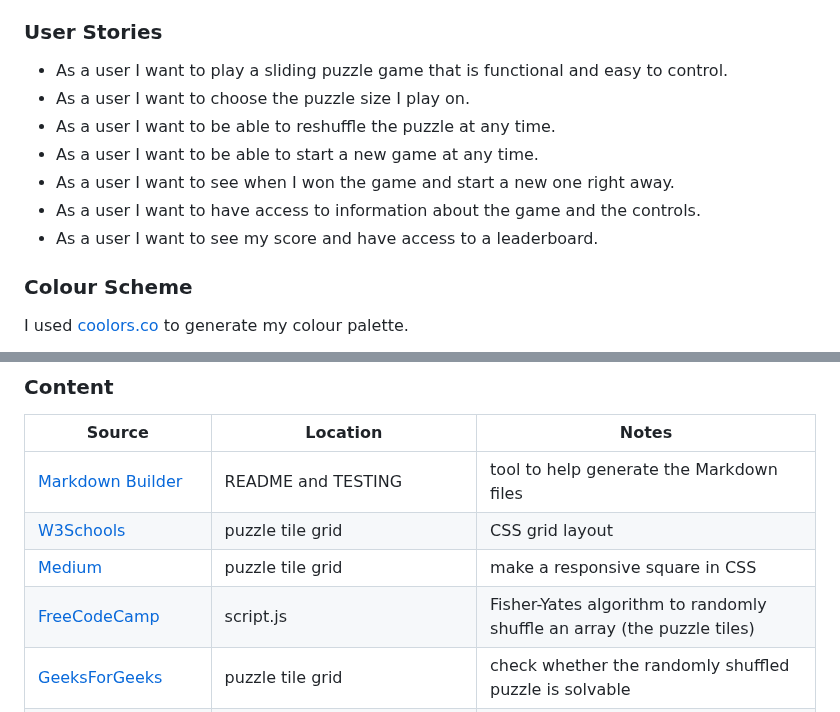
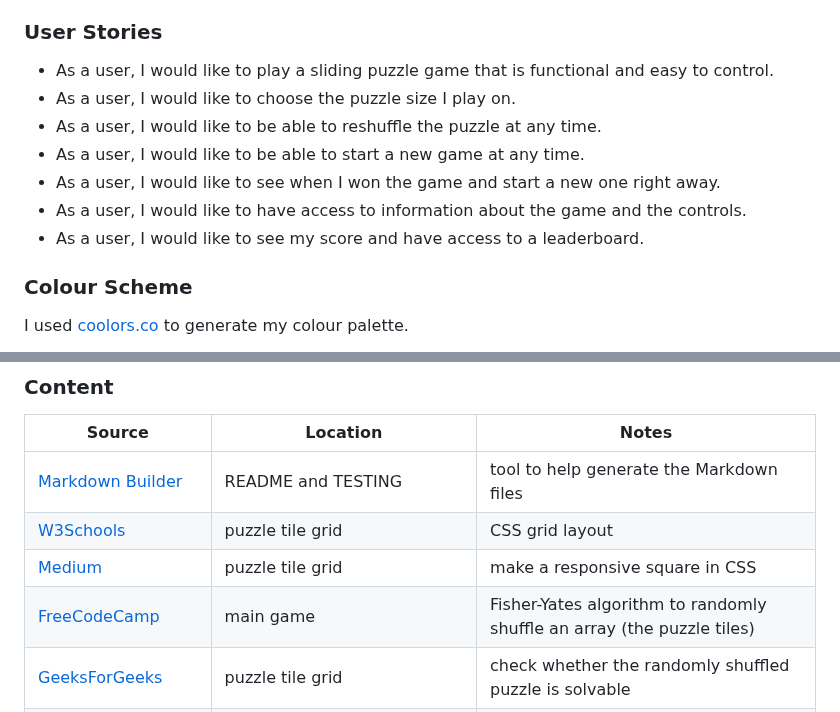
Before and after one commit to theresaabl/sliding-puzzle, a Markdown page: README.md, 2 parts joined by grey strips. GitHub-like rendering.

```diff
--- a/README.md
+++ b/README.md
@@ -20,13 +20,13 @@ This game is designed for anyone who wants to play a simple but demanding single
 
 ### User Stories
 
-- As a user I want to play a sliding puzzle game that is functional and easy to control.
-- As a user I want to choose the puzzle size I play on.
-- As a user I want to be able to reshuffle the puzzle at any time.
-- As a user I want to be able to start a new game at any time.
-- As a user I want to see when I won the game and start a new one right away.
-- As a user I want to have access to information about the game and the controls.
-- As a user I want to see my score and have access to a leaderboard.
+- As a user, I would like to play a sliding puzzle game that is functional and easy to control.
+- As a user, I would like to choose the puzzle size I play on.
+- As a user, I would like to be able to reshuffle the puzzle at any time.
+- As a user, I would like to be able to start a new game at any time.
+- As a user, I would like to see when I won the game and start a new one right away.
+- As a user, I would like to have access to information about the game and the controls.
+- As a user, I would like to see my score and have access to a leaderboard.
 
 ### Colour Scheme
 
@@ -176,7 +176,7 @@ There are no known differences between the local version in Gitpod and the live
 | [Markdown Builder](https://tim.2bn.dev/markdown-builder) | README and TESTING | tool to help generate the Markdown files |
 | [W3Schools](https://www.w3schools.com/CSS/css_grid.asp) | puzzle tile grid | CSS grid layout |
 | [Medium](https://hojelse.medium.com/make-a-truly-responsive-square-in-css-d917f5ef286d) | puzzle tile grid | make a responsive square in CSS |
-| [FreeCodeCamp](https://www.freecodecamp.org/news/how-to-shuffle-an-array-of-items-using-javascript-or-typescript/) | script.js | Fisher-Yates algorithm to randomly shuffle an array (the puzzle tiles) |
+| [FreeCodeCamp](https://www.freecodecamp.org/news/how-to-shuffle-an-array-of-items-using-javascript-or-typescript/) | main game | Fisher-Yates algorithm to randomly shuffle an array (the puzzle tiles) |
 | [GeeksForGeeks](https://www.geeksforgeeks.org/check-instance-15-puzzle-solvable/) | puzzle tile grid | check whether the randomly shuffled puzzle is solvable |
 | [GeeksForGeeks](https://www.geeksforgeeks.org/how-to-center-an-element-using-positionfixed-in-css/) | dialogs in entire page | center element in center of page using position fixed |
 | [Web Dev Simplified Blog](https://blog.webdevsimplified.com/2023-04/html-dialog/) | entire page | create and control dialog modals |
```
Also changed, not shown: other parts of README.md (+2 -2 lines), TESTING.md (+28 -114 lines).
